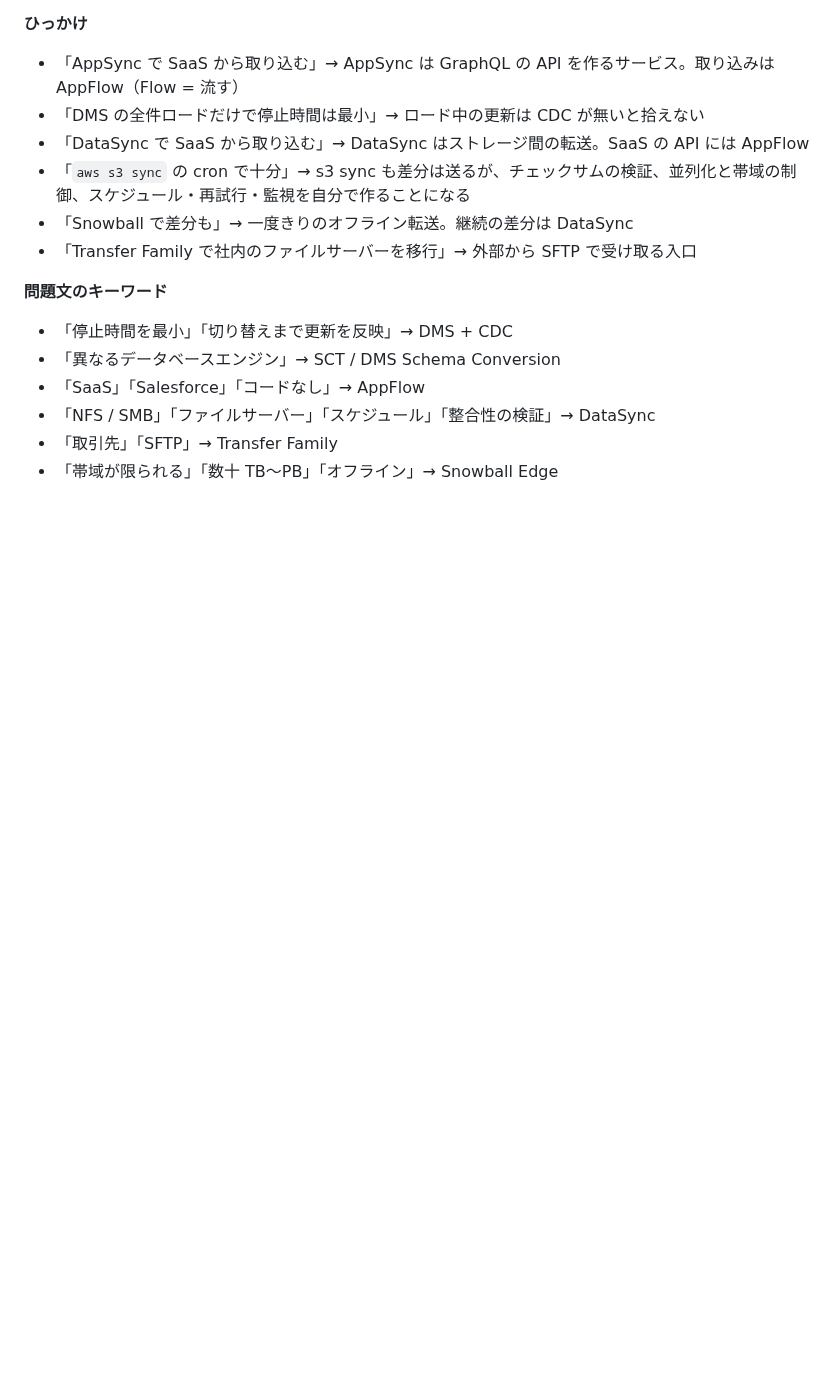
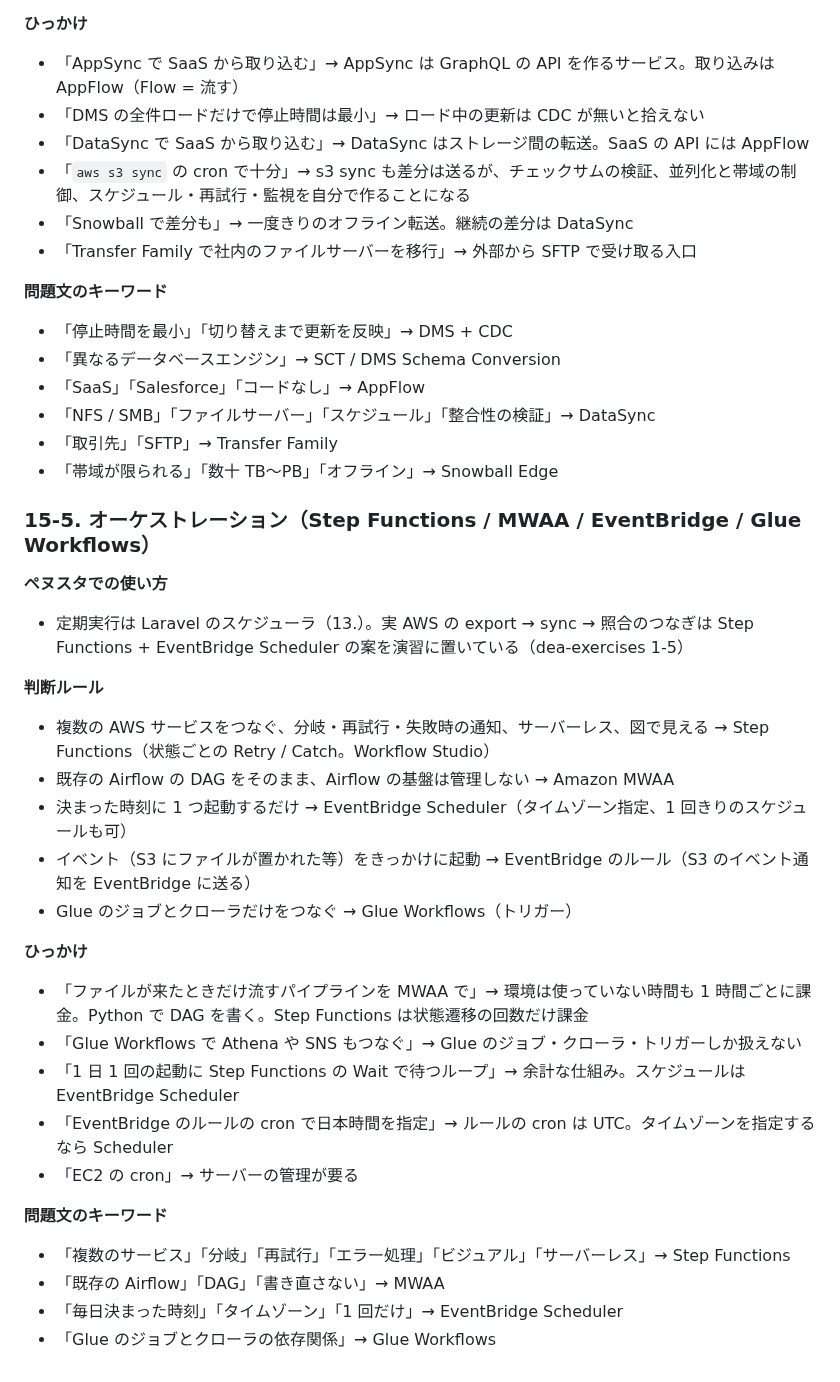
Before and after one commit to macchi23/penusta-ticket, a Markdown page: docs/dea-notes.md, the part around the change. GitHub-like rendering; blank space fills up the shorter version.

Commit message:
docs: dea-notes にサービス選択の比較（オーケストレーション）を足す
Co-Authored-By: Claude Opus 5.5 <noreply@anthropic.com>

```diff
--- a/docs/dea-notes.md
+++ b/docs/dea-notes.md
@@ -578,3 +578,28 @@ AWS Certified Data Engineer – Associate（DEA-C01）の論点を、このリ
 - 「NFS / SMB」「ファイルサーバー」「スケジュール」「整合性の検証」→ DataSync
 - 「取引先」「SFTP」→ Transfer Family
 - 「帯域が限られる」「数十 TB〜PB」「オフライン」→ Snowball Edge
+
+### 15-5. オーケストレーション（Step Functions / MWAA / EventBridge / Glue Workflows）
+
+**ペヌスタでの使い方**
+- 定期実行は Laravel のスケジューラ（13.）。実 AWS の export → sync → 照合のつなぎは Step Functions + EventBridge Scheduler の案を演習に置いている（dea-exercises 1-5）
+
+**判断ルール**
+- 複数の AWS サービスをつなぐ、分岐・再試行・失敗時の通知、サーバーレス、図で見える → Step Functions（状態ごとの Retry / Catch。Workflow Studio）
+- 既存の Airflow の DAG をそのまま、Airflow の基盤は管理しない → Amazon MWAA
+- 決まった時刻に 1 つ起動するだけ → EventBridge Scheduler（タイムゾーン指定、1 回きりのスケジュールも可）
+- イベント（S3 にファイルが置かれた等）をきっかけに起動 → EventBridge のルール（S3 のイベント通知を EventBridge に送る）
+- Glue のジョブとクローラだけをつなぐ → Glue Workflows（トリガー）
+
+**ひっかけ**
+- 「ファイルが来たときだけ流すパイプラインを MWAA で」→ 環境は使っていない時間も 1 時間ごとに課金。Python で DAG を書く。Step Functions は状態遷移の回数だけ課金
+- 「Glue Workflows で Athena や SNS もつなぐ」→ Glue のジョブ・クローラ・トリガーしか扱えない
+- 「1 日 1 回の起動に Step Functions の Wait で待つループ」→ 余計な仕組み。スケジュールは EventBridge Scheduler
+- 「EventBridge のルールの cron で日本時間を指定」→ ルールの cron は UTC。タイムゾーンを指定するなら Scheduler
+- 「EC2 の cron」→ サーバーの管理が要る
+
+**問題文のキーワード**
+- 「複数のサービス」「分岐」「再試行」「エラー処理」「ビジュアル」「サーバーレス」→ Step Functions
+- 「既存の Airflow」「DAG」「書き直さない」→ MWAA
+- 「毎日決まった時刻」「タイムゾーン」「1 回だけ」→ EventBridge Scheduler
+- 「Glue のジョブとクローラの依存関係」→ Glue Workflows
```
